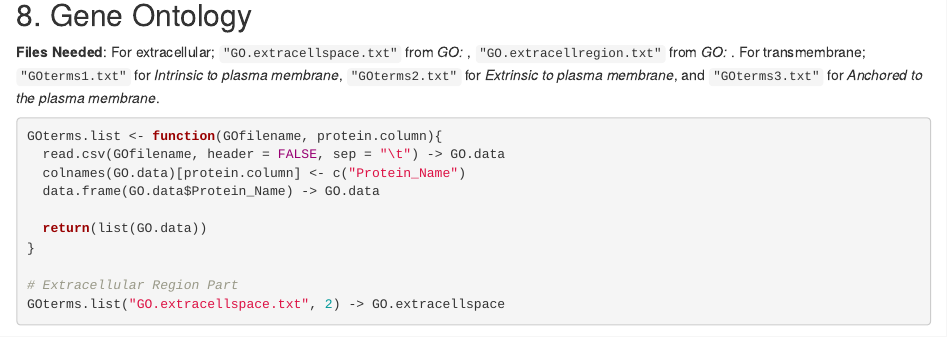
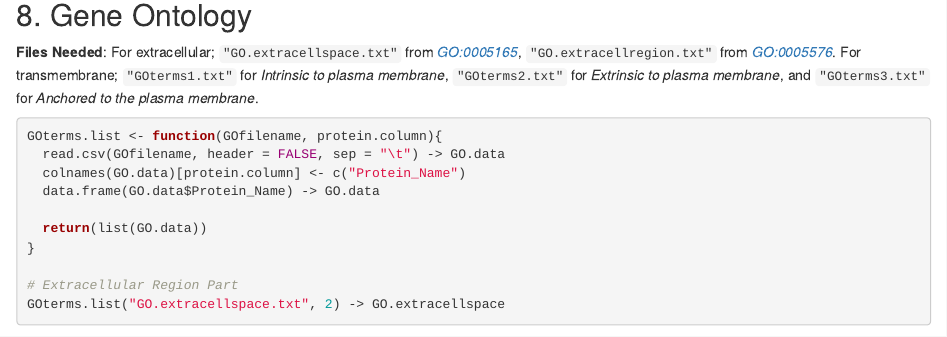
Before and after one commit to mShaw703/Secreted-Proteins, an R Markdown document (Code/sectmlists.Rmd): the page in a window 1100 px wide, from 12160 px down. Rendered offline with R 4.5, knitr and Pandoc, with nearby package versions; some code elsewhere in the file could not run offline.

Commit message:
Update sectmlists.Rmd

````diff
--- a/Code/sectmlists.Rmd
+++ b/Code/sectmlists.Rmd
@@ -333,7 +333,7 @@ colnames(LocDB.trans)[2] <- "LocDB.Score"
 ```
 
 ## 8. Gene Ontology
-**Files Needed**: For extracellular; `"GO.extracellspace.txt"` from *GO: *, `"GO.extracellregion.txt"` from *GO: *. For transmembrane; `"GOterms1.txt"` for *Intrinsic to plasma membrane*, `"GOterms2.txt"` for *Extrinsic to plasma membrane*, and `"GOterms3.txt"` for *Anchored to the plasma membrane*.
+**Files Needed**: For extracellular; `"GO.extracellspace.txt"` from *GO:0005165*, `"GO.extracellregion.txt"` from *GO:0005576*. For transmembrane; `"GOterms1.txt"` for *Intrinsic to plasma membrane*, `"GOterms2.txt"` for *Extrinsic to plasma membrane*, and `"GOterms3.txt"` for *Anchored to the plasma membrane*.
 
 ```{r}
 
````
